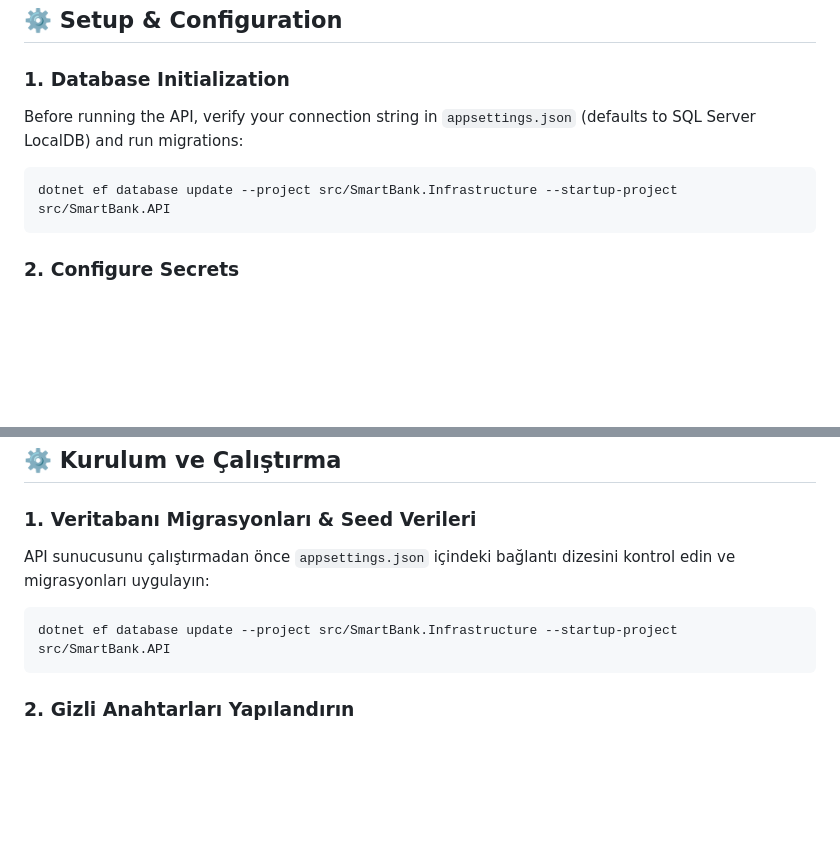
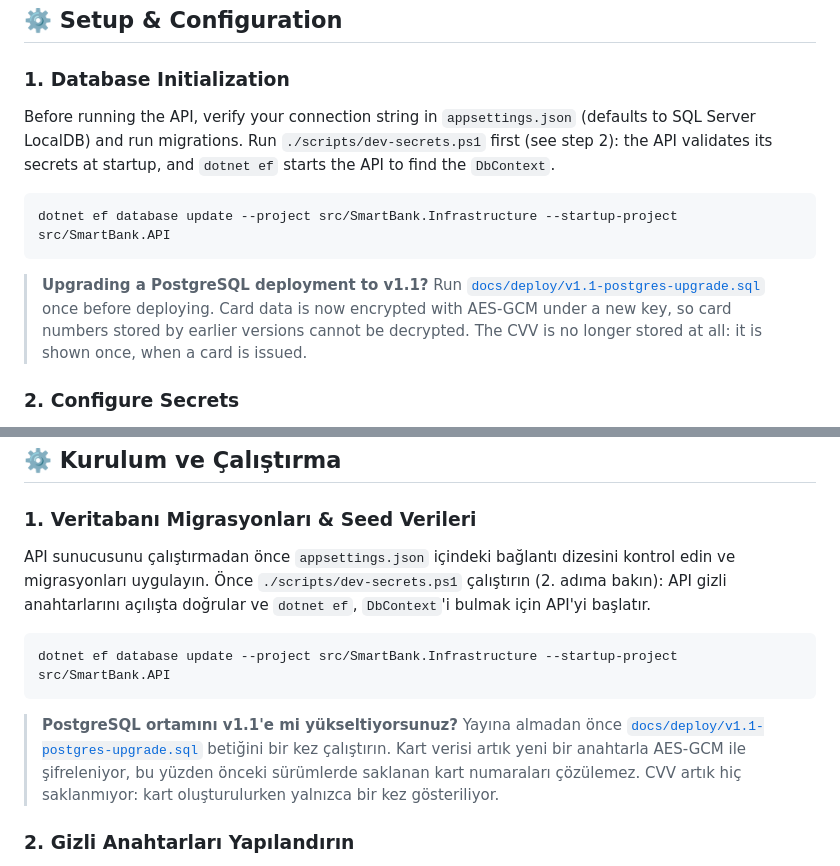
Before and after one commit to Alonessam/SmartBank-, a Markdown page: README.md, 2 parts joined by grey strips. GitHub-like rendering; blank space fills up the shorter version.

Commit message:
docs: add T4 defense notes, upgrade instructions and mark T4 done

````diff
--- a/README.md
+++ b/README.md
@@ -87,10 +87,12 @@ The application is fully deployed and accessible on the cloud:
 ## ⚙️ Setup & Configuration
 
 ### 1. Database Initialization
-Before running the API, verify your connection string in `appsettings.json` (defaults to SQL Server LocalDB) and run migrations:
+Before running the API, verify your connection string in `appsettings.json` (defaults to SQL Server LocalDB) and run migrations. Run `./scripts/dev-secrets.ps1` first (see step 2): the API validates its secrets at startup, and `dotnet ef` starts the API to find the `DbContext`.
 ```bash
 dotnet ef database update --project src/SmartBank.Infrastructure --startup-project src/SmartBank.API
 ```
+
+> **Upgrading a PostgreSQL deployment to v1.1?** Run [`docs/deploy/v1.1-postgres-upgrade.sql`](docs/deploy/v1.1-postgres-upgrade.sql) once before deploying. Card data is now encrypted with AES-GCM under a new key, so card numbers stored by earlier versions cannot be decrypted. The CVV is no longer stored at all: it is shown once, when a card is issued.
 
 ### 2. Configure Secrets
 Secrets are **never** stored in `appsettings.json`. The API refuses to start without a JWT signing key and an encryption key.
@@ -212,10 +214,12 @@ Uygulama bulut altyapısı üzerinde canlıya alınmıştır ve test edilebilir
 ## ⚙️ Kurulum ve Çalıştırma
 
 ### 1. Veritabanı Migrasyonları & Seed Verileri
-API sunucusunu çalıştırmadan önce `appsettings.json` içindeki bağlantı dizesini kontrol edin ve migrasyonları uygulayın:
+API sunucusunu çalıştırmadan önce `appsettings.json` içindeki bağlantı dizesini kontrol edin ve migrasyonları uygulayın. Önce `./scripts/dev-secrets.ps1` çalıştırın (2. adıma bakın): API gizli anahtarlarını açılışta doğrular ve `dotnet ef`, `DbContext`'i bulmak için API'yi başlatır.
 ```bash
 dotnet ef database update --project src/SmartBank.Infrastructure --startup-project src/SmartBank.API
 ```
+
+> **PostgreSQL ortamını v1.1'e mi yükseltiyorsunuz?** Yayına almadan önce [`docs/deploy/v1.1-postgres-upgrade.sql`](docs/deploy/v1.1-postgres-upgrade.sql) betiğini bir kez çalıştırın. Kart verisi artık yeni bir anahtarla AES-GCM ile şifreleniyor, bu yüzden önceki sürümlerde saklanan kart numaraları çözülemez. CVV artık hiç saklanmıyor: kart oluşturulurken yalnızca bir kez gösteriliyor.
 
 ### 2. Gizli Anahtarları Yapılandırın
 Gizli anahtarlar `appsettings.json` içinde **tutulmaz**. JWT imza anahtarı ve şifreleme anahtarı olmadan API başlamaz.
````
Also changed, not shown: docs/DEFENSE.md (+37 -0 lines), docs/V1.1-PLAN.md (+1 -1 lines).
